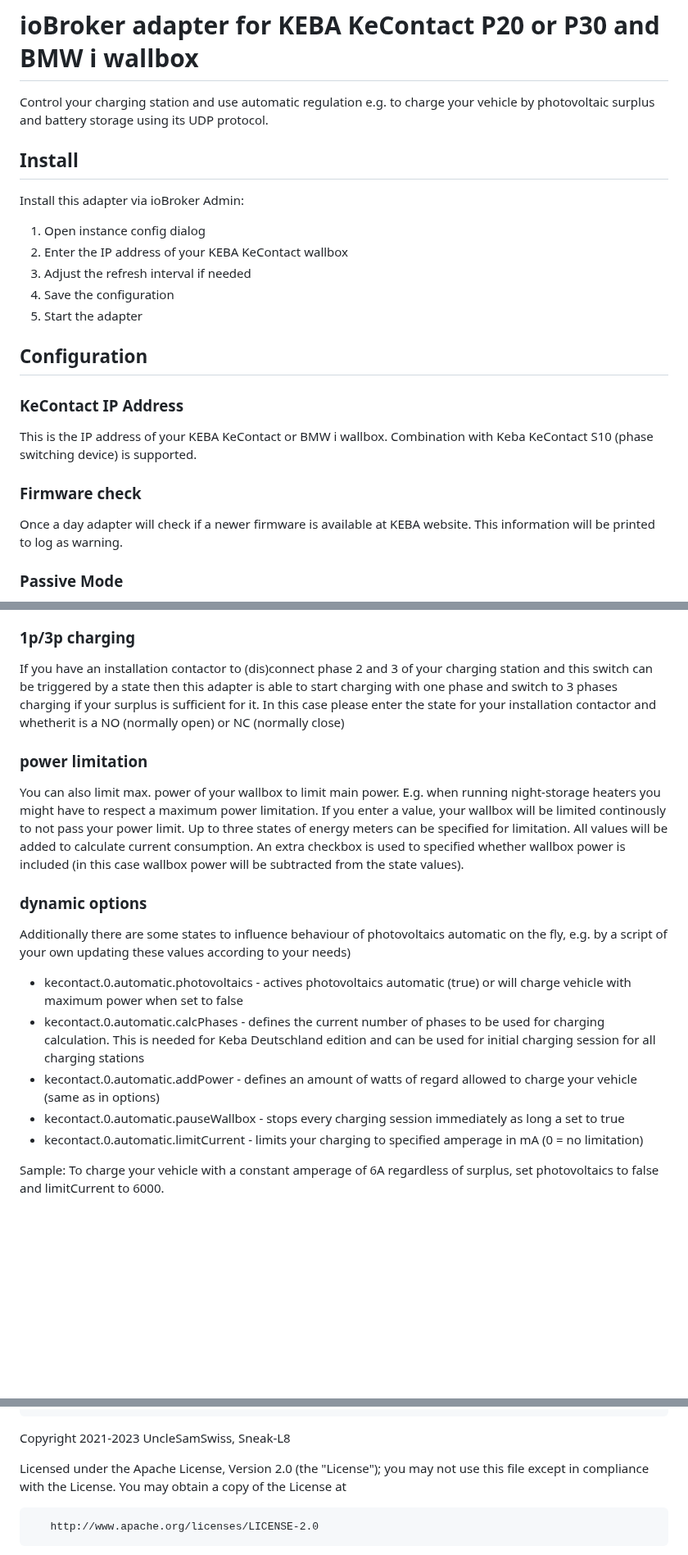
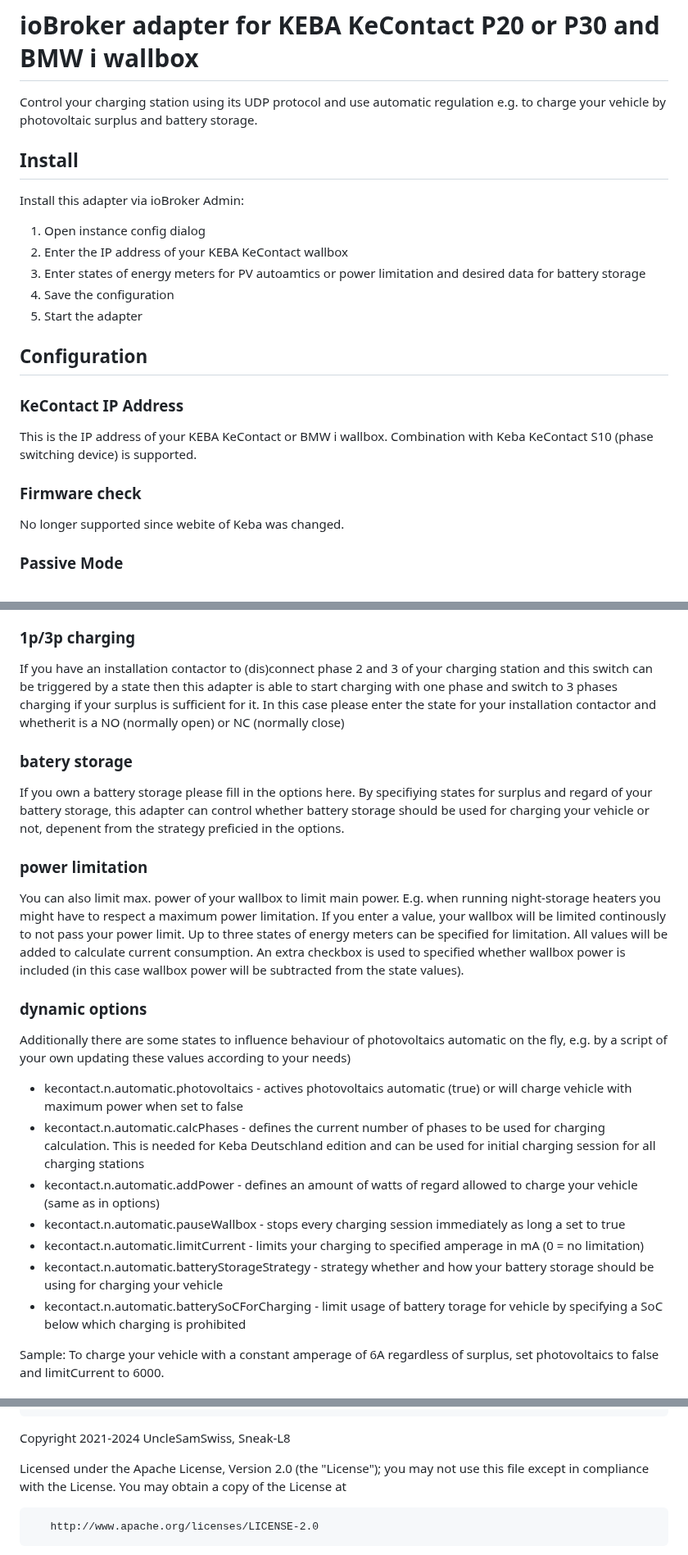
Before and after one commit to iobroker-community-adapters/ioBroker.kecontact, a Markdown page: README.md, 3 parts joined by grey strips. Shown at 82% size. GitHub-like rendering; blank space fills up the shorter version.

```diff
--- a/README.md
+++ b/README.md
@@ -14,14 +14,14 @@
 
 # ioBroker adapter for KEBA KeContact P20 or P30 and BMW i wallbox
 
-Control your charging station and use automatic regulation e.g. to charge your vehicle by photovoltaic surplus and battery storage using its UDP protocol.
+Control your charging station using its UDP protocol and use automatic regulation e.g. to charge your vehicle by photovoltaic surplus and battery storage.
 
 ## Install
 
 Install this adapter via ioBroker Admin:
 1. Open instance config dialog
 2. Enter the IP address of your KEBA KeContact wallbox
-3. Adjust the refresh interval if needed
+3. Enter states of energy meters for PV autoamtics or power limitation and desired data for battery storage
 4. Save the configuration
 5. Start the adapter
 
@@ -33,7 +33,7 @@ This is the IP address of your KEBA KeContact or BMW i wallbox. Combination with
 
 ### Firmware check
 
-Once a day adapter will check if a newer firmware is available at KEBA website. This information will be printed to log as warning.
+No longer supported since webite of Keba was changed.
 
 ### Passive Mode
 
@@ -73,6 +73,11 @@ To charge your vehicle accordingly to a surplus (e.g. by photovoltaics) you can
 If you have an installation contactor to (dis)connect phase 2 and 3 of your charging station and this switch can be triggered by a state then this adapter is able to start charging with one phase and switch to 3 phases charging if your surplus is sufficient for it.
 In this case please enter the state for your installation contactor and whetherit is a NO (normally open) or NC (normally close)
 
+### batery storage
+
+If you own a battery storage please fill in the options here. By specifiying states for surplus and regard of your battery storage, this adapter can control whether
+battery storage should be used for charging your vehicle or not, depenent from the strategy preficied in the options.
+
 ### power limitation
 
 You can also limit max. power of your wallbox to limit main power. E.g. when running night-storage heaters you might have to respect a maximum power limitation.
@@ -83,11 +88,13 @@ An extra checkbox is used to specified whether wallbox power is included (in thi
 ### dynamic options
 
 Additionally there are some states to influence behaviour of photovoltaics automatic on the fly, e.g. by a script of your own updating these values according to your needs)
-* kecontact.0.automatic.photovoltaics - actives photovoltaics automatic (true) or will charge vehicle with maximum power when set to false
-* kecontact.0.automatic.calcPhases - defines the current number of phases to be used for charging calculation. This is needed for Keba Deutschland edition and can be used for initial charging session for all charging stations
-* kecontact.0.automatic.addPower - defines an amount of watts of regard allowed to charge your vehicle (same as in options)
-* kecontact.0.automatic.pauseWallbox - stops every charging session immediately as long a set to true
-* kecontact.0.automatic.limitCurrent - limits your charging to specified amperage in mA (0 = no limitation)
+* kecontact.n.automatic.photovoltaics - actives photovoltaics automatic (true) or will charge vehicle with maximum power when set to false
+* kecontact.n.automatic.calcPhases - defines the current number of phases to be used for charging calculation. This is needed for Keba Deutschland edition and can be used for initial charging session for all charging stations
+* kecontact.n.automatic.addPower - defines an amount of watts of regard allowed to charge your vehicle (same as in options)
+* kecontact.n.automatic.pauseWallbox - stops every charging session immediately as long a set to true
+* kecontact.n.automatic.limitCurrent - limits your charging to specified amperage in mA (0 = no limitation)
+* kecontact.n.automatic.batteryStorageStrategy - strategy whether and how your battery storage should be using for charging your vehicle
+* kecontact.n.automatic.batterySoCForCharging - limit usage of battery torage for vehicle by specifying a SoC below which charging is prohibited
 
 Sample:
 To charge your vehicle with a constant amperage of 6A regardless of surplus, set photovoltaics to false and limitCurrent to 6000.
@@ -324,7 +331,7 @@ KeConnect is a registered trademark of KEBA AG.
       same "printed page" as the copyright notice for easier
       identification within third-party archives.
 
-   Copyright 2021-2023 UncleSamSwiss, Sneak-L8
+   Copyright 2021-2024 UncleSamSwiss, Sneak-L8
 
    Licensed under the Apache License, Version 2.0 (the "License");
    you may not use this file except in compliance with the License.
```
